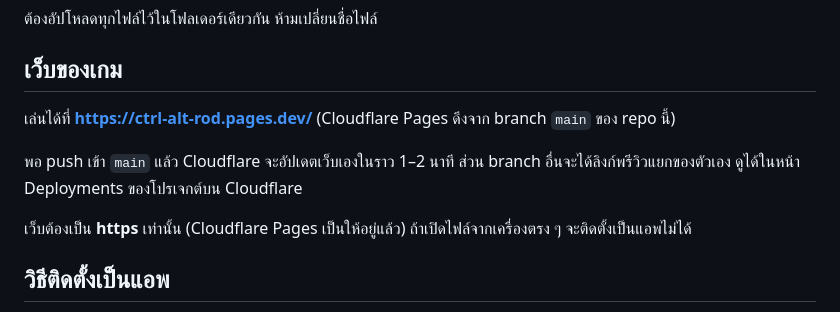
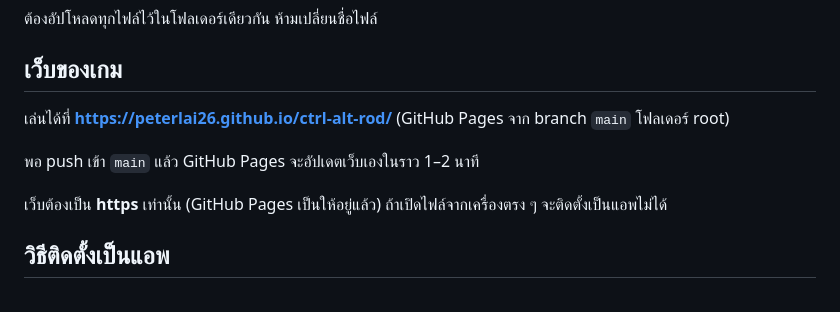
Before and after one commit to Peterlai26/ctrl-alt-rod, a Markdown page: README.md, the part around the change. GitHub-like rendering.

Commit message:
README: เว็บหลักกลับมาใช้ GitHub Pages
Co-Authored-By: Claude Opus 5.5 <noreply@anthropic.com>
Claude-Session: https://claude.ai/code/session_01NVXCuHpKgxBgL8vHQVG227

```diff
--- a/README.md
+++ b/README.md
@@ -15,11 +15,11 @@
 ต้องอัปโหลดทุกไฟล์ไว้ในโฟลเดอร์เดียวกัน ห้ามเปลี่ยนชื่อไฟล์
 
 ## เว็บของเกม
-เล่นได้ที่ **https://ctrl-alt-rod.pages.dev/** (Cloudflare Pages ดึงจาก branch `main` ของ repo นี้)
+เล่นได้ที่ **https://peterlai26.github.io/ctrl-alt-rod/** (GitHub Pages จาก branch `main` โฟลเดอร์ root)
 
-พอ push เข้า `main` แล้ว Cloudflare จะอัปเดตเว็บเองในราว 1–2 นาที ส่วน branch อื่นจะได้ลิงก์พรีวิวแยกของตัวเอง ดูได้ในหน้า Deployments ของโปรเจกต์บน Cloudflare
+พอ push เข้า `main` แล้ว GitHub Pages จะอัปเดตเว็บเองในราว 1–2 นาที
 
-เว็บต้องเป็น **https** เท่านั้น (Cloudflare Pages เป็นให้อยู่แล้ว) ถ้าเปิดไฟล์จากเครื่องตรง ๆ จะติดตั้งเป็นแอพไม่ได้
+เว็บต้องเป็น **https** เท่านั้น (GitHub Pages เป็นให้อยู่แล้ว) ถ้าเปิดไฟล์จากเครื่องตรง ๆ จะติดตั้งเป็นแอพไม่ได้
 
 ## วิธีติดตั้งเป็นแอพ
 - **Android (Chrome):** เปิดลิงก์ → กดปุ่ม **เริ่ม** ในเกม → **ติดตั้งเป็นแอพ** (หรือเมนู ⋮ → ติดตั้งแอป) แอพจะเปิดเต็มจอเป็นแนวนอนอัตโนมัติ
```
